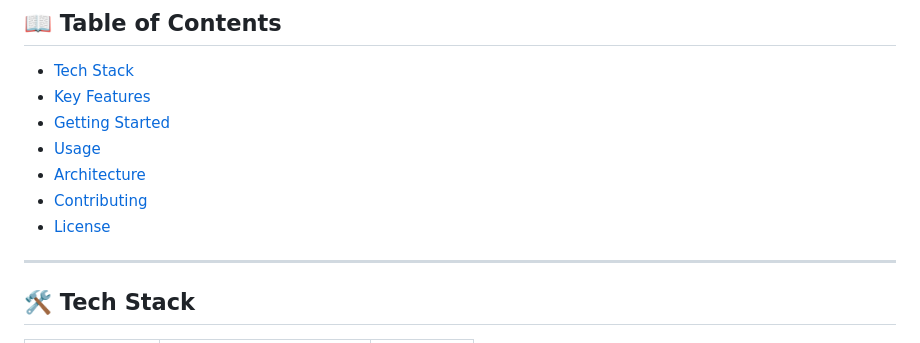
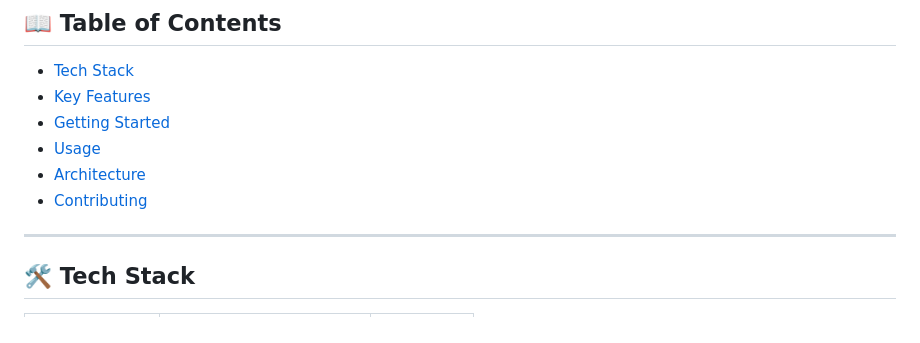
Before and after one commit to GuyGuyPeres/Learning_Flask_API, a Markdown page: README.md, the part around the change. GitHub-like rendering.

```diff
--- a/README.md
+++ b/README.md
@@ -29,7 +29,6 @@
 - [Usage](#-usage)
 - [Architecture](#-architecture)
 - [Contributing](#-contributing)
-- [License](#-license)
 
 ---
 
```
